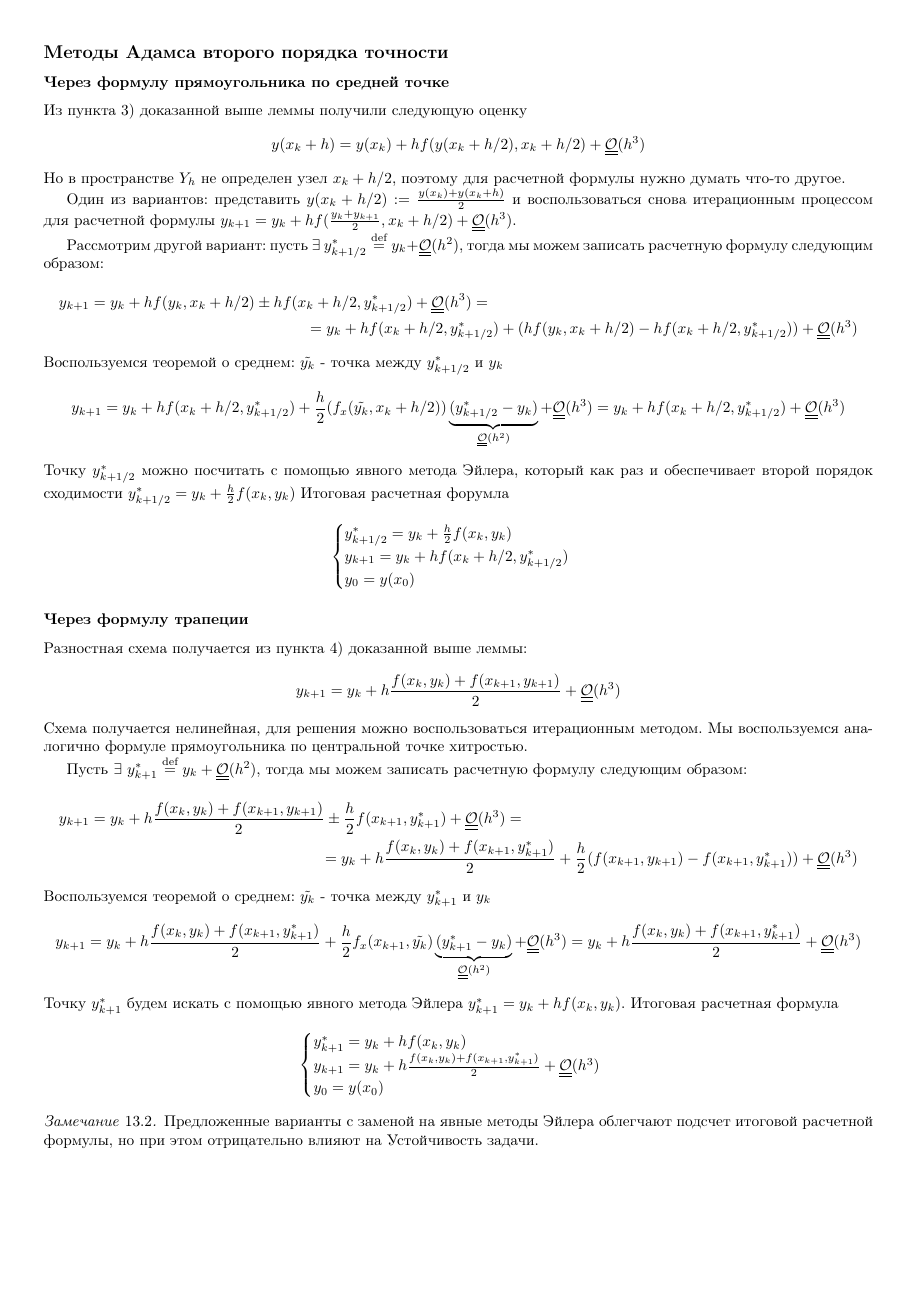
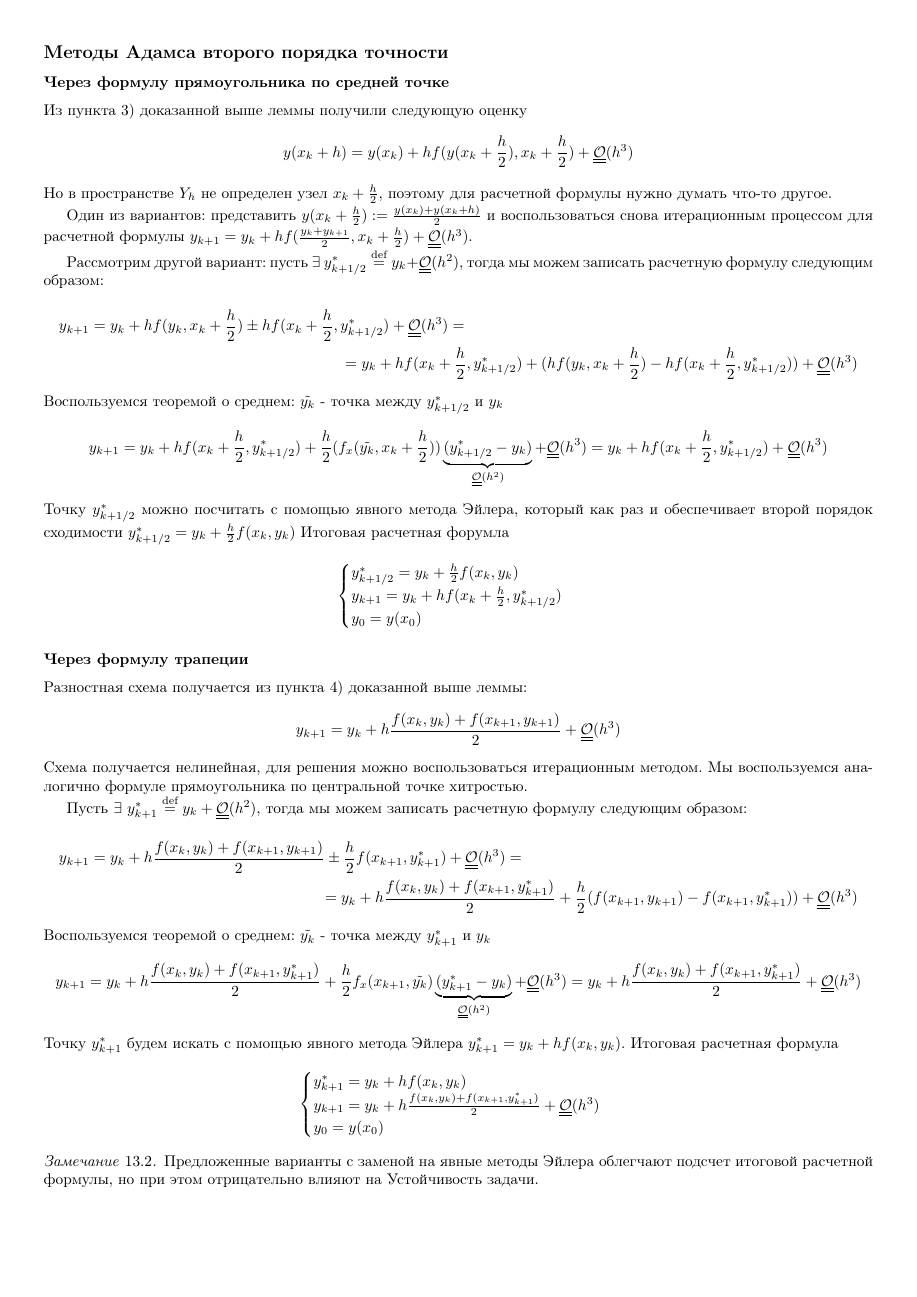
Before and after one commit to SherAndrei/msu_chm_tickets, a LaTeX document (tickets.tex, which reads 13/13.tex): page 26 of 81. Compiled offline with pdfLaTeX; TikZ figures are drawn from their code, not taken from saved files.

Commit message:
Update 13.tex 🤔

```diff
--- a/13/13.tex
+++ b/13/13.tex
@@ -110,28 +110,28 @@
 
 \subsubsection*{Через формулу прямоугольника по средней точке}
 Из пункта 3) доказанной выше леммы получили следующую оценку
-\[y(x_k+h)=y(x_k)+hf(y(x_k+h/2), x_k+h/2)+\bigO(h^3)\]
-Но в пространстве $Y_h$ не определен узел $x_k+h/2$, поэтому
+\[y(x_k+h)=y(x_k)+hf(y(x_k+\frac{h}{2}), x_k+\frac{h}{2})+\bigO(h^3)\]
+Но в пространстве $Y_h$ не определен узел $x_k+\frac{h}{2}$, поэтому
 для расчетной формулы нужно думать что-то другое.
 
-Один из вариантов: представить $y(x_k+h/2):=\frac{y(x_k)+y(x_k+h)}{2}$ и
+Один из вариантов: представить $y(x_k+\frac{h}{2}):=\frac{y(x_k)+y(x_k+h)}{2}$ и
 воспользоваться снова итерационным процессом для расчетной
-формулы $y_{k+1}=y_{k}+hf(\frac{y_k+y_{k+1}}{2}, x_k+h/2)+\bigO(h^3)$.
+формулы $y_{k+1}=y_{k}+hf(\frac{y_k+y_{k+1}}{2}, x_k+\frac{h}{2})+\bigO(h^3)$.
 
 Рассмотрим другой вариант: пусть $\exists\ y_{k+1/2}^*\defeq y_k+\bigO(h^2)$, тогда
 мы можем записать расчетную формулу следующим образом:
 \begin{multline*}
-  y_{k+1}=y_{k}+hf(y_k, x_k+h/2)\pm hf(x_k+h/2,y_{k+1/2}^*)+\bigO(h^3)= \\
-  = y_{k}+hf(x_k+h/2,y_{k+1/2}^*)+ (hf(y_k, x_k+h/2)-hf(x_k+h/2,y_{k+1/2}^*))+\bigO(h^3)
+  y_{k+1}=y_{k}+hf(y_k, x_k+\frac{h}{2})\pm hf(x_k+\frac{h}{2},y_{k+1/2}^*)+\bigO(h^3)= \\
+  = y_{k}+hf(x_k+\frac{h}{2},y_{k+1/2}^*)+ (hf(y_k, x_k+\frac{h}{2})-hf(x_k+\frac{h}{2},y_{k+1/2}^*))+\bigO(h^3)
 \end{multline*}
 Воспользуемся теоремой о среднем: $\tilde{y_k}$ - точка между $y_{k+1/2}^*$ и $y_k$
-\[y_{k+1}= y_{k}+hf(x_k+h/2,y_{k+1/2}^*)+ \frac{h}{2}(f_x(\tilde{y_k}, x_k+h/2))\underbrace{(y_{k+1/2}^*-y_k)}_{\bigO(h^2)}+\bigO(h^3)=y_{k}+hf(x_k+h/2,y_{k+1/2}^*)+\bigO(h^3)\]
+\[y_{k+1}= y_{k}+hf(x_k+\frac{h}{2},y_{k+1/2}^*)+ \frac{h}{2}(f_x(\tilde{y_k}, x_k+\frac{h}{2}))\underbrace{(y_{k+1/2}^*-y_k)}_{\bigO(h^2)}+\bigO(h^3)=y_{k}+hf(x_k+\frac{h}{2},y_{k+1/2}^*)+\bigO(h^3)\]
 Точку $y_{k+1/2}^*$ можно посчитать с помощью явного метода Эйлера,
 который как раз и обеспечивает второй порядок сходимости $y_{k+1/2}^*=y_k+\frac{h}{2}f(x_k,y_k)$
 Итоговая расчетная форумла
 \[\begin{cases}
     y_{k+1/2}^*=y_k+\frac{h}{2}f(x_k,y_k) \\
-    y_{k+1}=y_{k}+hf(x_k+h/2,y_{k+1/2}^*) \\
+    y_{k+1}=y_{k}+hf(x_k+\frac{h}{2},y_{k+1/2}^*) \\
     y_0=y(x_0)
   \end{cases}\]
 
```
Also changed, not shown: 13/13.tex (10 more changed lines).
